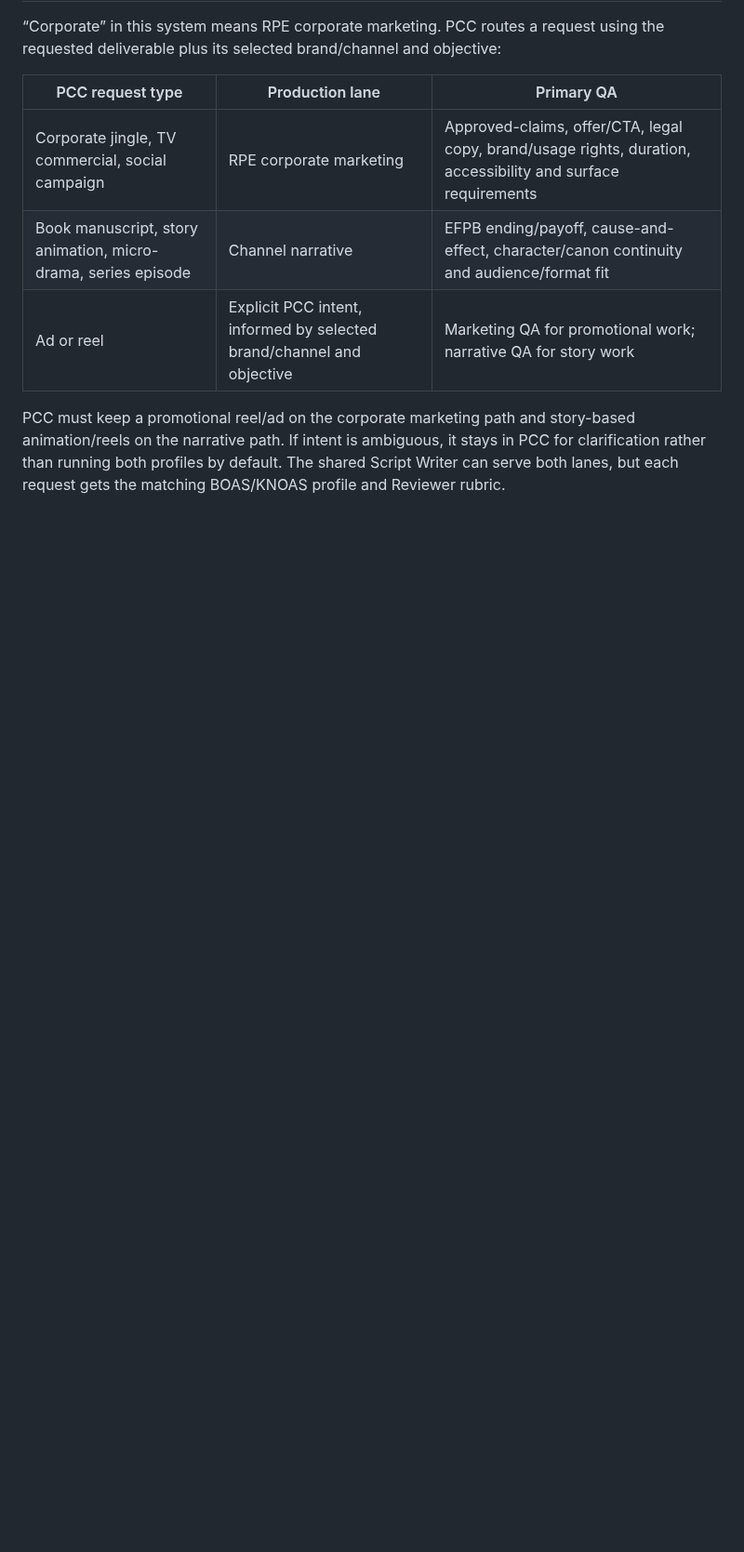
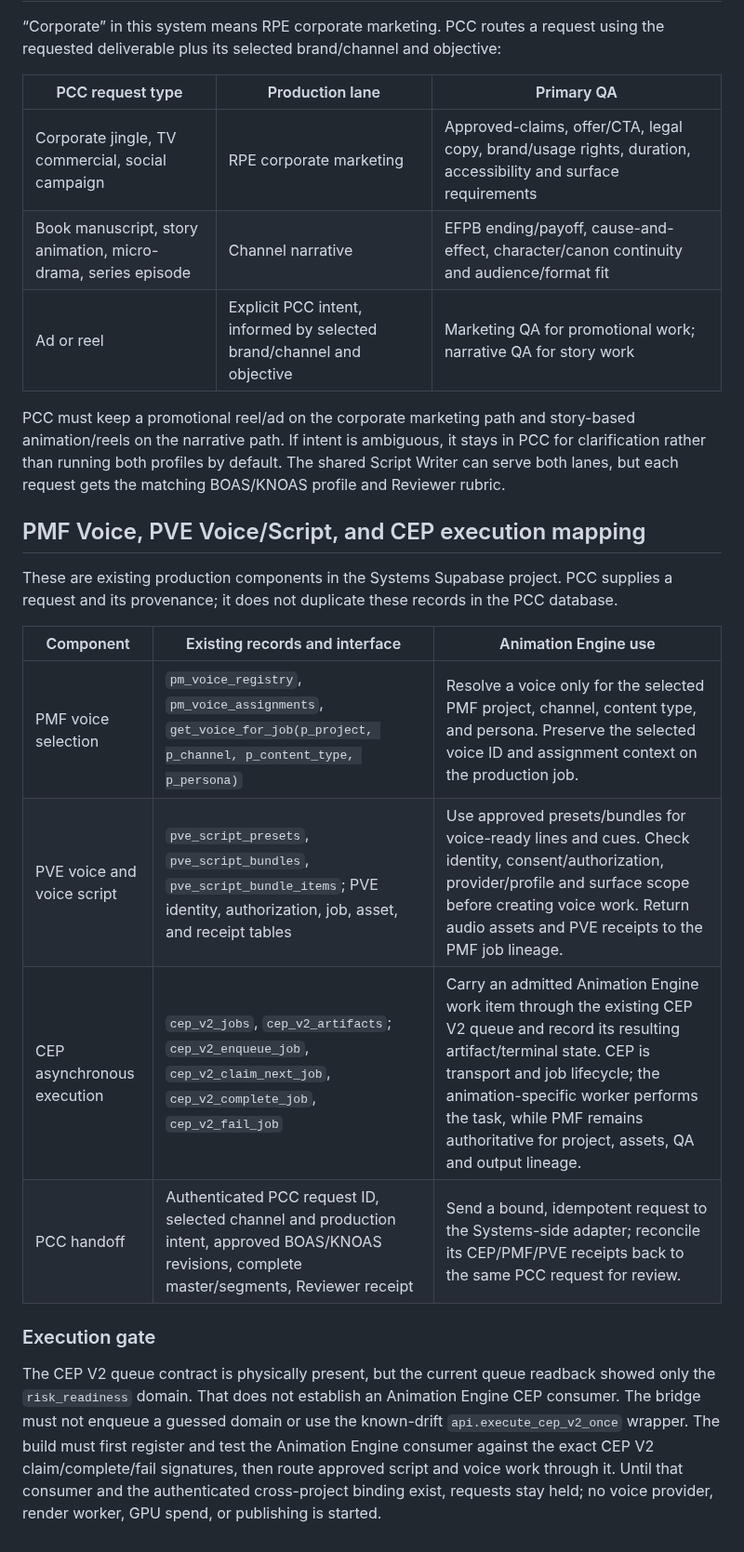
Before and after one commit to risingphnxhq/pcc-command-center, a Markdown page: docs/animation-engine-pcc-map-v1.md, the part around the change. Shown at 93% size. Drawn GitHub-style; blank space fills up the shorter version.

Commit message:
Document existing PMF, PVE, and CEP Animation Engine interfaces

```diff
--- a/docs/animation-engine-pcc-map-v1.md
+++ b/docs/animation-engine-pcc-map-v1.md
@@ -143,3 +143,18 @@ The PCC intake draft now stores only the founder-owned request in the PCC projec
 | Ad or reel | Explicit PCC intent, informed by selected brand/channel and objective | Marketing QA for promotional work; narrative QA for story work |
 
 PCC must keep a promotional reel/ad on the corporate marketing path and story-based animation/reels on the narrative path. If intent is ambiguous, it stays in PCC for clarification rather than running both profiles by default. The shared Script Writer can serve both lanes, but each request gets the matching BOAS/KNOAS profile and Reviewer rubric.
+
+## PMF Voice, PVE Voice/Script, and CEP execution mapping
+
+These are existing production components in the Systems Supabase project. PCC supplies a request and its provenance; it does not duplicate these records in the PCC database.
+
+| Component | Existing records and interface | Animation Engine use |
+|---|---|---|
+| PMF voice selection | `pm_voice_registry`, `pm_voice_assignments`, `get_voice_for_job(p_project, p_channel, p_content_type, p_persona)` | Resolve a voice only for the selected PMF project, channel, content type, and persona. Preserve the selected voice ID and assignment context on the production job. |
+| PVE voice and voice script | `pve_script_presets`, `pve_script_bundles`, `pve_script_bundle_items`; PVE identity, authorization, job, asset, and receipt tables | Use approved presets/bundles for voice-ready lines and cues. Check identity, consent/authorization, provider/profile and surface scope before creating voice work. Return audio assets and PVE receipts to the PMF job lineage. |
+| CEP asynchronous execution | `cep_v2_jobs`, `cep_v2_artifacts`; `cep_v2_enqueue_job`, `cep_v2_claim_next_job`, `cep_v2_complete_job`, `cep_v2_fail_job` | Carry an admitted Animation Engine work item through the existing CEP V2 queue and record its resulting artifact/terminal state. CEP is transport and job lifecycle; the animation-specific worker performs the task, while PMF remains authoritative for project, assets, QA and output lineage. |
+| PCC handoff | Authenticated PCC request ID, selected channel and production intent, approved BOAS/KNOAS revisions, complete master/segments, Reviewer receipt | Send a bound, idempotent request to the Systems-side adapter; reconcile its CEP/PMF/PVE receipts back to the same PCC request for review. |
+
+### Execution gate
+
+The CEP V2 queue contract is physically present, but the current queue readback showed only the `risk_readiness` domain. That does not establish an Animation Engine CEP consumer. The bridge must not enqueue a guessed domain or use the known-drift `api.execute_cep_v2_once` wrapper. The build must first register and test the Animation Engine consumer against the exact CEP V2 claim/complete/fail signatures, then route approved script and voice work through it. Until that consumer and the authenticated cross-project binding exist, requests stay held; no voice provider, render worker, GPU spend, or publishing is started.
```
